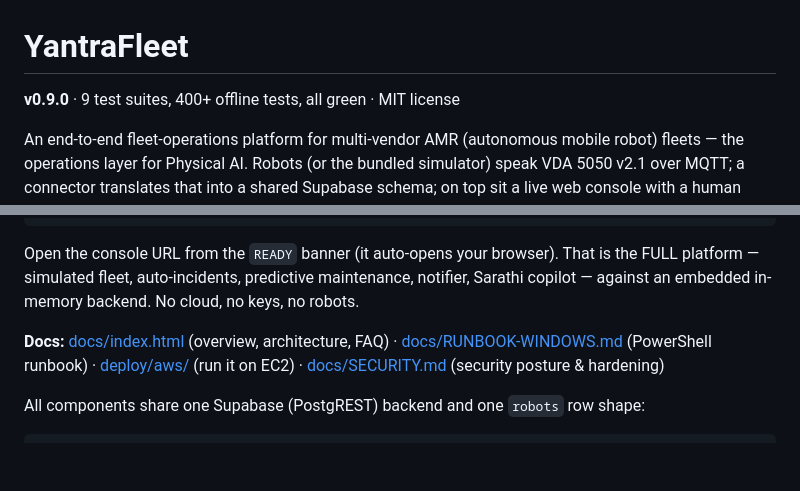
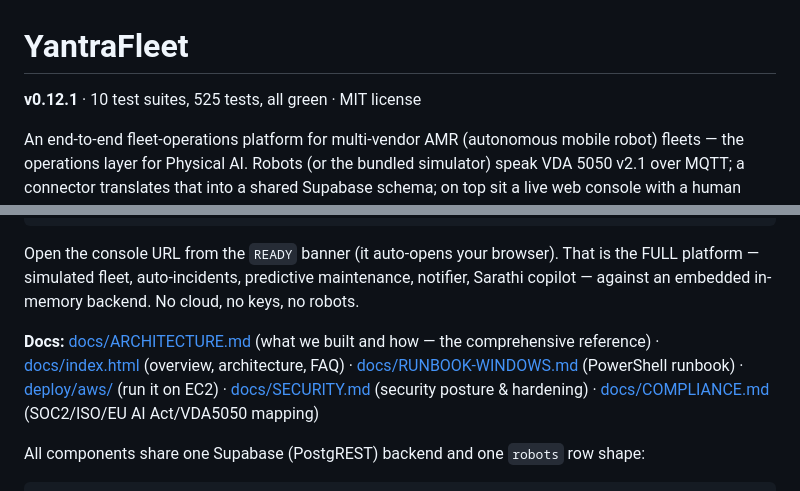
Before and after one commit to punith-naga/yantrafleet, a Markdown page: README.md, 2 parts joined by grey strips. Drawn GitHub-style; blank space fills up the shorter version.

```diff
--- a/README.md
+++ b/README.md
@@ -1,6 +1,6 @@
 # YantraFleet
 
-**v0.9.0** · 9 test suites, 400+ offline tests, all green · MIT license
+**v0.12.1** · 10 test suites, 525 tests, all green · MIT license
 
 An end-to-end fleet-operations platform for multi-vendor AMR (autonomous
 mobile robot) fleets — the operations layer for Physical AI. Robots (or the
@@ -22,10 +22,13 @@ That is the FULL platform — simulated fleet, auto-incidents, predictive
 maintenance, notifier, Sarathi copilot — against an embedded in-memory
 backend. No cloud, no keys, no robots.
 
-**Docs:** [docs/index.html](docs/index.html) (overview, architecture, FAQ) ·
+**Docs:** [docs/ARCHITECTURE.md](docs/ARCHITECTURE.md) (what we built and how
+— the comprehensive reference) · [docs/index.html](docs/index.html)
+(overview, architecture, FAQ) ·
 [docs/RUNBOOK-WINDOWS.md](docs/RUNBOOK-WINDOWS.md) (PowerShell runbook) ·
 [deploy/aws/](deploy/aws/README.md) (run it on EC2) ·
-[docs/SECURITY.md](docs/SECURITY.md) (security posture & hardening)
+[docs/SECURITY.md](docs/SECURITY.md) (security posture & hardening) ·
+[docs/COMPLIANCE.md](docs/COMPLIANCE.md) (SOC2/ISO/EU AI Act/VDA5050 mapping)
 
 All components share one Supabase (PostgREST) backend and one `robots`
 row shape:
```
Also changed, not shown: docs/ARCHITECTURE.md (added, +549 -0 lines).
